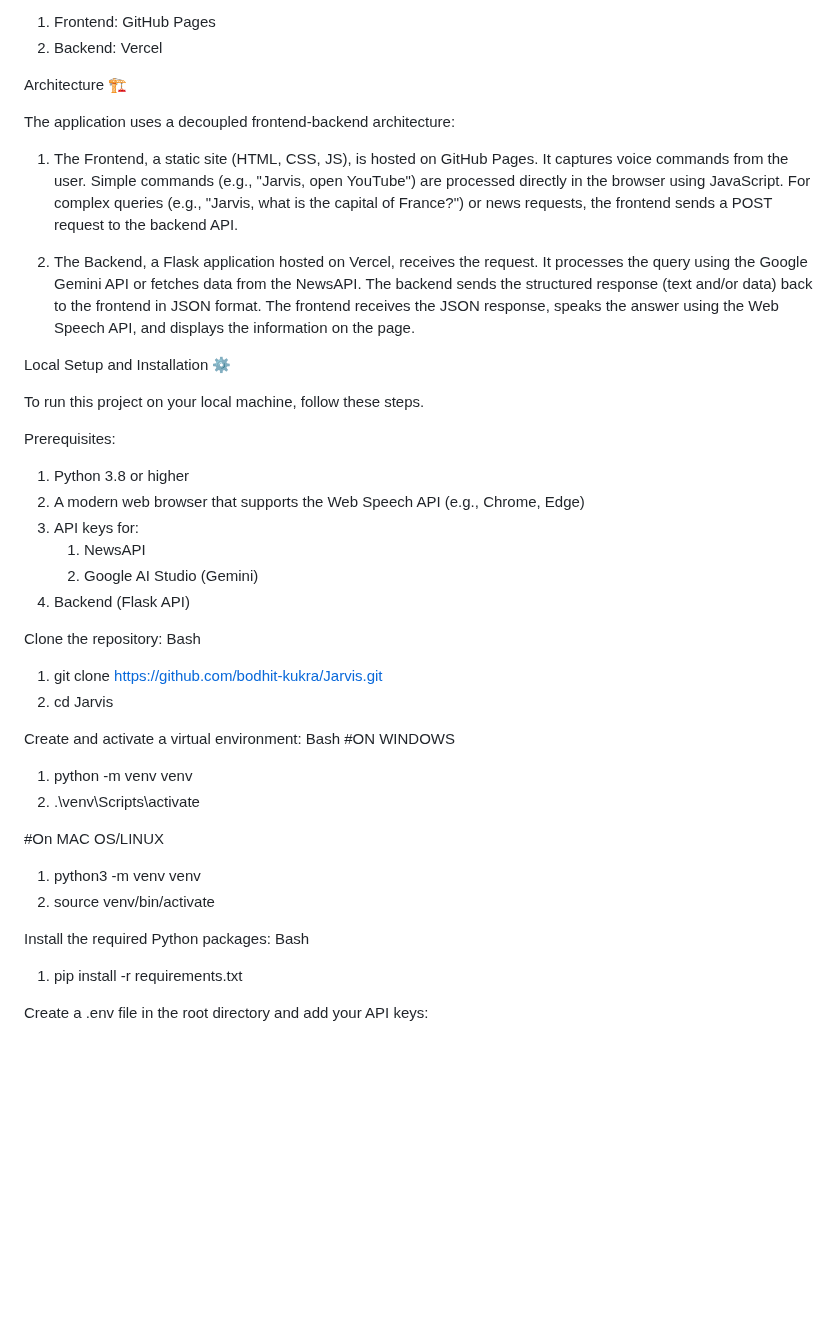
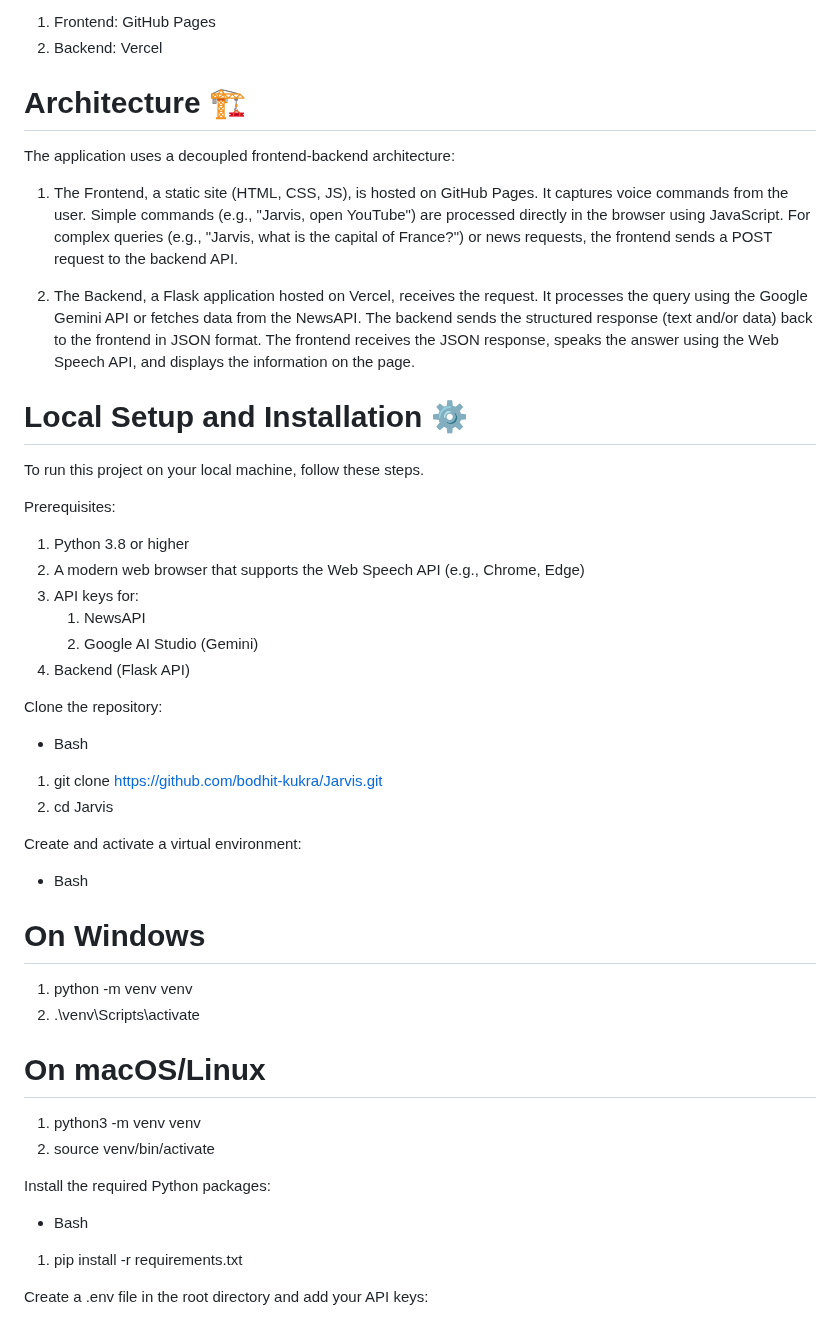
Before and after one commit to Bodhit-Kukra/Jarvis, a Markdown page: README.md, the part around one of its changes. Drawn GitHub-style; blank space fills up the shorter version.

```diff
--- a/README.md
+++ b/README.md
@@ -33,7 +33,7 @@ Deployment:
 2. Backend: Vercel
 
 
-Architecture 🏗️
+# Architecture 🏗️
 
 The application uses a decoupled frontend-backend architecture:
 
@@ -46,7 +46,7 @@ The backend sends the structured response (text and/or data) back to the fronten
 The frontend receives the JSON response, speaks the answer using the Web Speech API, and displays the information on the page.
 
 
-Local Setup and Installation ⚙️
+# Local Setup and Installation ⚙️
 
 To run this project on your local machine, follow these steps.
 
@@ -59,22 +59,25 @@ Prerequisites:
 4. Backend (Flask API)
 
 Clone the repository:
-Bash
+
+- Bash
 1. git clone https://github.com/bodhit-kukra/Jarvis.git
 2. cd Jarvis
 
 Create and activate a virtual environment:
-Bash
-#ON WINDOWS
+
+- Bash
+# On Windows
 1. python -m venv venv
 2. .\venv\Scripts\activate
 
-#On MAC OS/LINUX
+# On macOS/Linux
 1. python3 -m venv venv
 2. source venv/bin/activate
 
 Install the required Python packages:
-Bash
+
+- Bash
 1. pip install -r requirements.txt
 
 Create a .env file in the root directory and add your API keys:
```
Also changed, not shown: other parts of README.md (+4 -4 lines).
